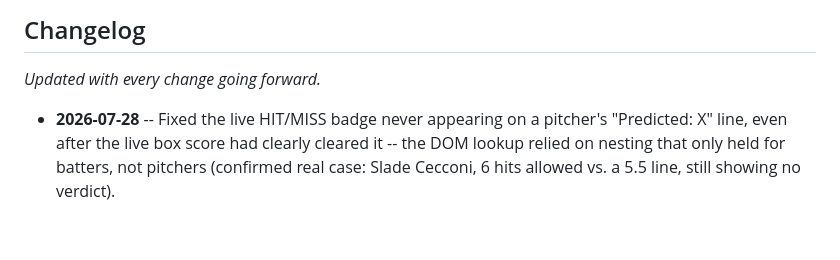
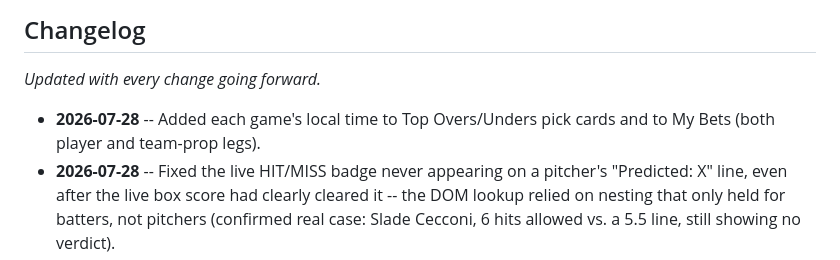
Before and after one commit to joshuam0y/mlb-player-props, a Markdown page: README.md, the part around the change. GitHub-like rendering; blank space fills up the shorter version.

Commit message:
Update changelog with game-time additions
Co-Authored-By: Claude Sonnet 5 <noreply@anthropic.com>

```diff
--- a/README.md
+++ b/README.md
@@ -11,6 +11,8 @@ public news RSS feed -- no paid odds API, no scraping of betting sites.
 
 _Updated with every change going forward._
 
+- **2026-07-28** -- Added each game's local time to Top Overs/Unders pick
+  cards and to My Bets (both player and team-prop legs).
 - **2026-07-28** -- Fixed the live HIT/MISS badge never appearing on a
   pitcher's "Predicted: X" line, even after the live box score had clearly
   cleared it -- the DOM lookup relied on nesting that only held for
```
